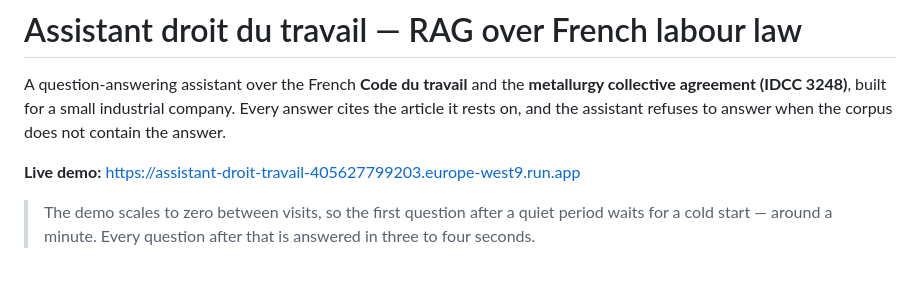
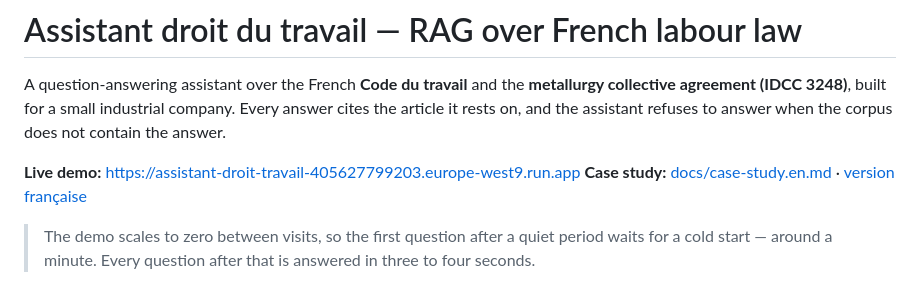
Before and after one commit to Nikita-devel/rag-assistant, a Markdown page: README.md, the part around the change. Rendered like a GitHub page.

Commit message:
Add bilingual case study (web, PDF, markdown)

```diff
--- a/README.md
+++ b/README.md
@@ -6,6 +6,7 @@ company. Every answer cites the article it rests on, and the assistant refuses
 to answer when the corpus does not contain the answer.
 
 **Live demo:** https://assistant-droit-travail-405627799203.europe-west9.run.app
+**Case study:** [docs/case-study.en.md](docs/case-study.en.md) · [version française](docs/case-study.fr.md)
 
 > The demo scales to zero between visits, so the first question after a quiet
 > period waits for a cold start — around a minute. Every question after that is
```
Also changed, not shown: docs/case-study.en.md (added, +99 -0 lines), docs/case-study.fr.md (added, +107 -0 lines).
